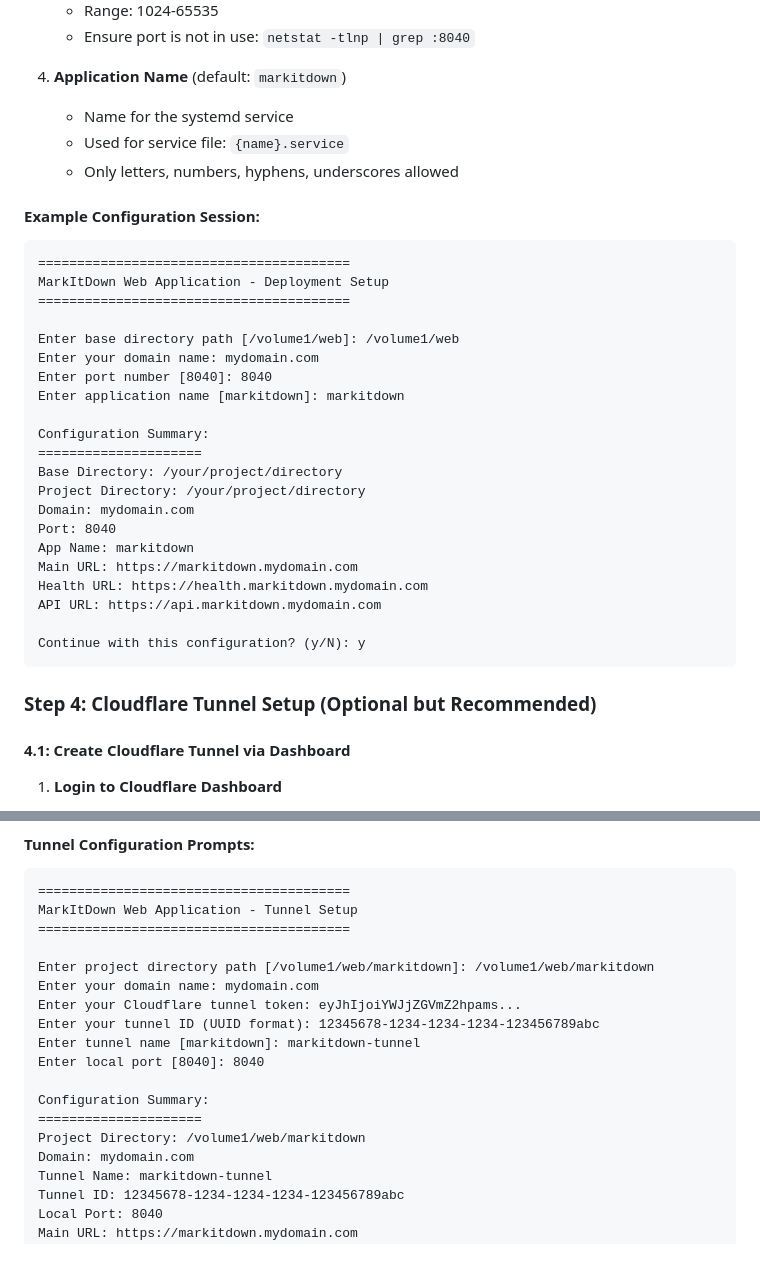
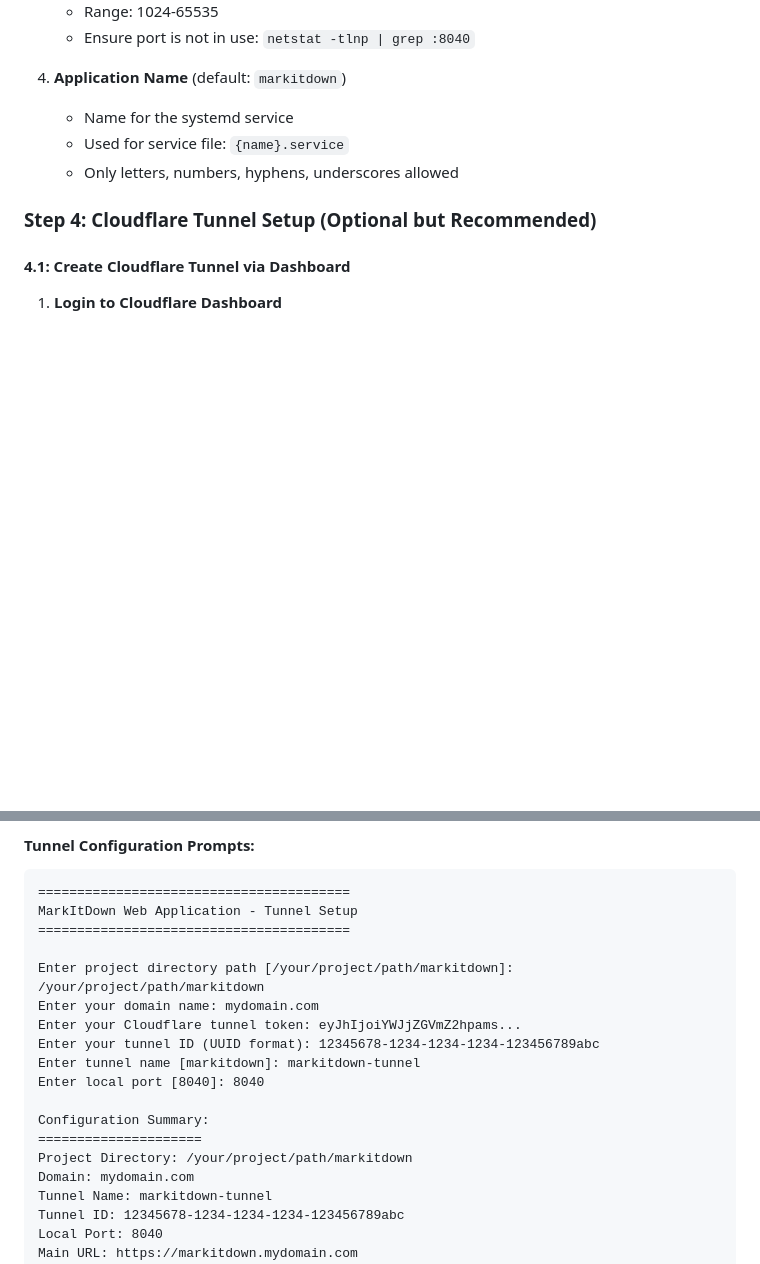
Before and after one commit to mixbits/MarkItDown, a Markdown page: README.md, 2 parts joined by grey strips. Rendered like a GitHub page; blank space fills up the shorter version.

````diff
--- a/README.md
+++ b/README.md
@@ -107,31 +107,6 @@ The deployment script will ask for the following information:
    - Used for service file: `{name}.service`
    - Only letters, numbers, hyphens, underscores allowed
 
-#### Example Configuration Session:
-```
-========================================
-MarkItDown Web Application - Deployment Setup
-========================================
-
-Enter base directory path [/volume1/web]: /volume1/web
-Enter your domain name: mydomain.com
-Enter port number [8040]: 8040
-Enter application name [markitdown]: markitdown
-
-Configuration Summary:
-=====================
-Base Directory: /your/project/directory
-Project Directory: /your/project/directory
-Domain: mydomain.com
-Port: 8040
-App Name: markitdown
-Main URL: https://markitdown.mydomain.com
-Health URL: https://health.markitdown.mydomain.com
-API URL: https://api.markitdown.mydomain.com
-
-Continue with this configuration? (y/N): y
-```
-
 ### Step 4: Cloudflare Tunnel Setup (Optional but Recommended)
 
 #### 4.1: Create Cloudflare Tunnel via Dashboard
@@ -183,7 +158,7 @@ cd /your/filepath/here/markitdown  # Use your configured path
 MarkItDown Web Application - Tunnel Setup
 ========================================
 
-Enter project directory path [/volume1/web/markitdown]: /volume1/web/markitdown
+Enter project directory path [/your/project/path/markitdown]: /your/project/path/markitdown
 Enter your domain name: mydomain.com
 Enter your Cloudflare tunnel token: eyJhIjoiYWJjZGVmZ2hpams...
 Enter your tunnel ID (UUID format): 12345678-1234-1234-1234-123456789abc
@@ -192,7 +167,7 @@ Enter local port [8040]: 8040
 
 Configuration Summary:
 =====================
-Project Directory: /volume1/web/markitdown
+Project Directory: /your/project/path/markitdown
 Domain: mydomain.com
 Tunnel Name: markitdown-tunnel
 Tunnel ID: 12345678-1234-1234-1234-123456789abc
````
